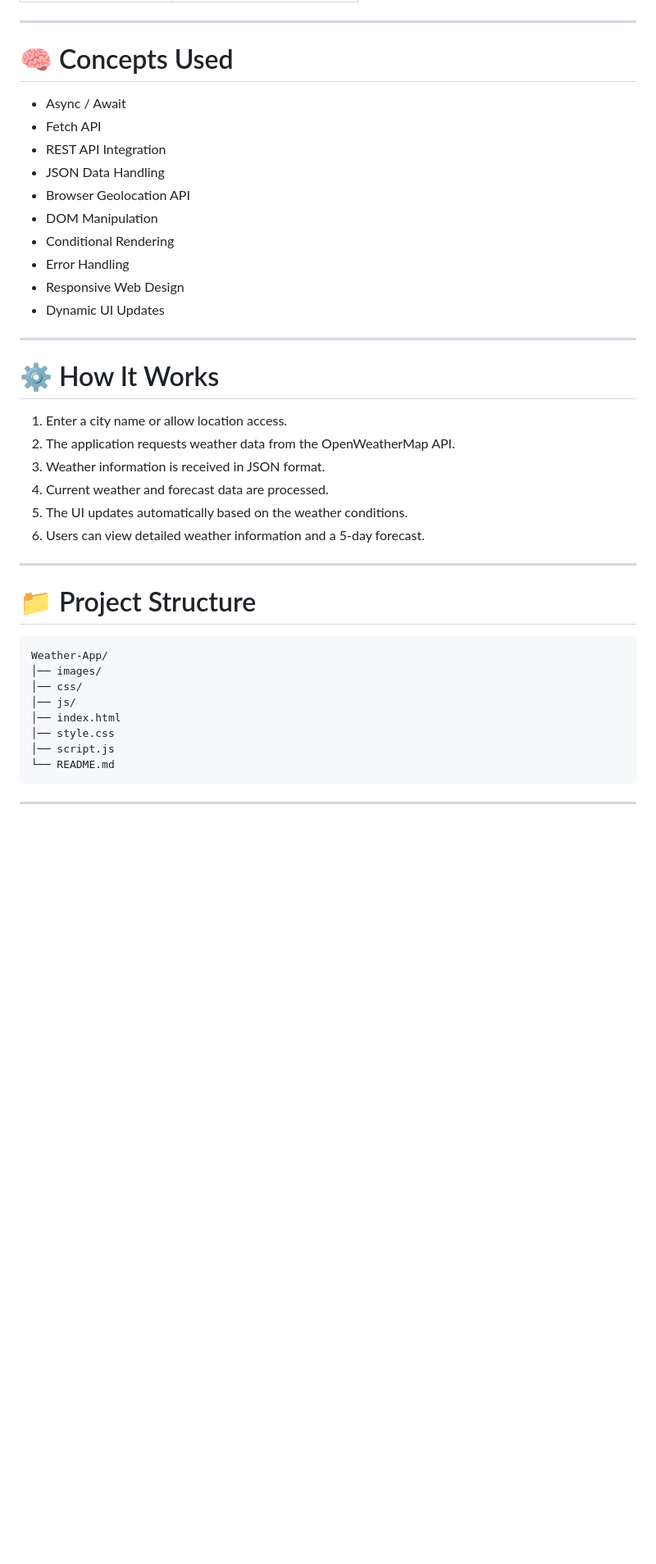
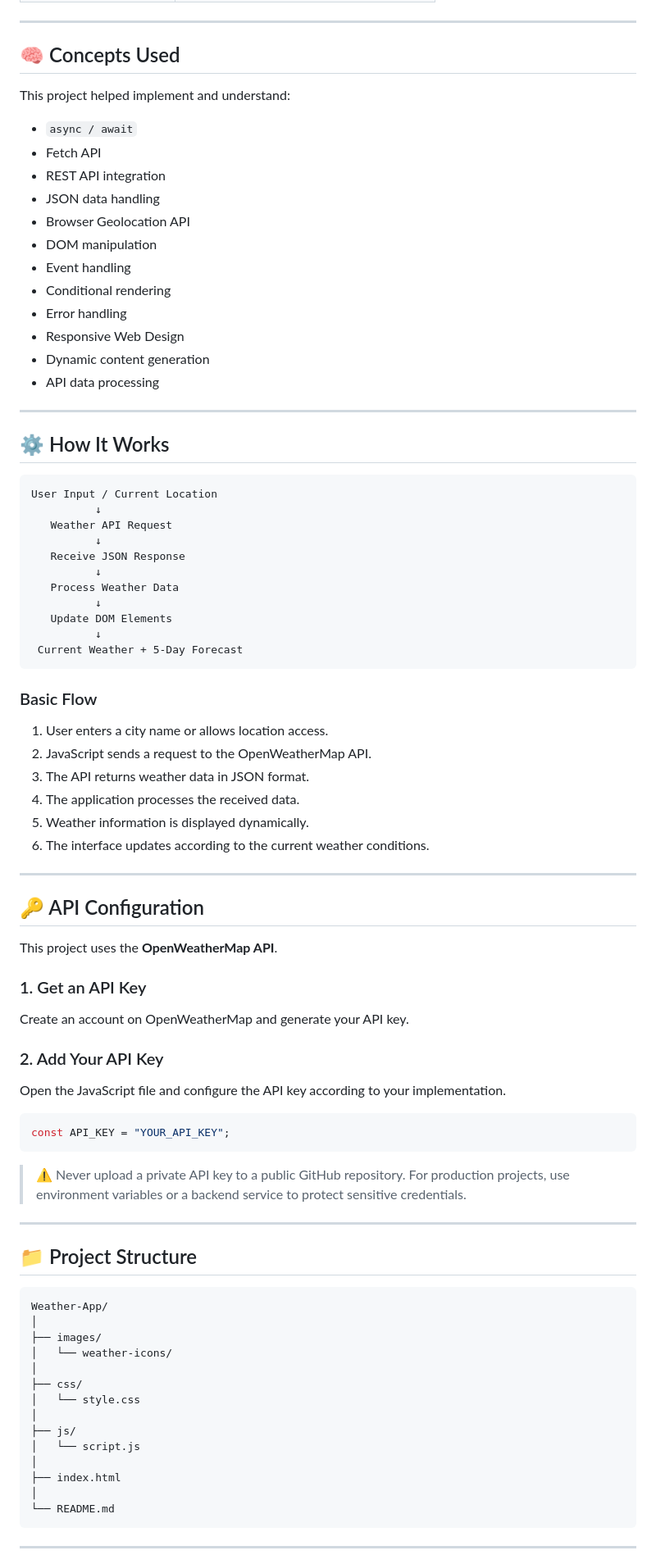
Before and after one commit to VEDANT356/weather-app-, a Markdown page: README.md, the part around one of its changes. Shown at 82% size. Drawn GitHub-style; blank space fills up the shorter version.

````diff
--- a/README.md
+++ b/README.md
@@ -71,42 +73,88 @@ The application displays:
 
 ---
 
-# 🧠 Concepts Used
+## 🧠 Concepts Used
 
-* Async / Await
+This project helped implement and understand:
+
+* `async / await`
 * Fetch API
-* REST API Integration
-* JSON Data Handling
+* REST API integration
+* JSON data handling
 * Browser Geolocation API
-* DOM Manipulation
-* Conditional Rendering
-* Error Handling
+* DOM manipulation
+* Event handling
+* Conditional rendering
+* Error handling
 * Responsive Web Design
-* Dynamic UI Updates
+* Dynamic content generation
+* API data processing
 
 ---
 
-# ⚙️ How It Works
+## ⚙️ How It Works
 
-1. Enter a city name or allow location access.
-2. The application requests weather data from the OpenWeatherMap API.
-3. Weather information is received in JSON format.
-4. Current weather and forecast data are processed.
-5. The UI updates automatically based on the weather conditions.
-6. Users can view detailed weather information and a 5-day forecast.
+```text
+User Input / Current Location
+          ↓
+   Weather API Request
+          ↓
+   Receive JSON Response
+          ↓
+   Process Weather Data
+          ↓
+   Update DOM Elements
+          ↓
+ Current Weather + 5-Day Forecast
+```
+
+### Basic Flow
+
+1. User enters a city name or allows location access.
+2. JavaScript sends a request to the OpenWeatherMap API.
+3. The API returns weather data in JSON format.
+4. The application processes the received data.
+5. Weather information is displayed dynamically.
+6. The interface updates according to the current weather conditions.
 
 ---
 
-# 📁 Project Structure
+## 🔑 API Configuration
+
+This project uses the **OpenWeatherMap API**.
+
+### 1. Get an API Key
+
+Create an account on OpenWeatherMap and generate your API key.
+
+### 2. Add Your API Key
+
+Open the JavaScript file and configure the API key according to your implementation.
+
+```javascript
+const API_KEY = "YOUR_API_KEY";
+```
+
+> ⚠️ Never upload a private API key to a public GitHub repository. For production projects, use environment variables or a backend service to protect sensitive credentials.
+
+---
+
+## 📁 Project Structure
 
 ```text
 Weather-App/
-│── images/
-│── css/
-│── js/
-│── index.html
-│── style.css
-│── script.js
+│
+├── images/
+│   └── weather-icons/
+│
+├── css/
+│   └── style.css
+│
+├── js/
+│   └── script.js
+│
+├── index.html
+│
 └── README.md
 ```
 
````
Also changed, not shown: other parts of README.md (+116 -64 lines).
